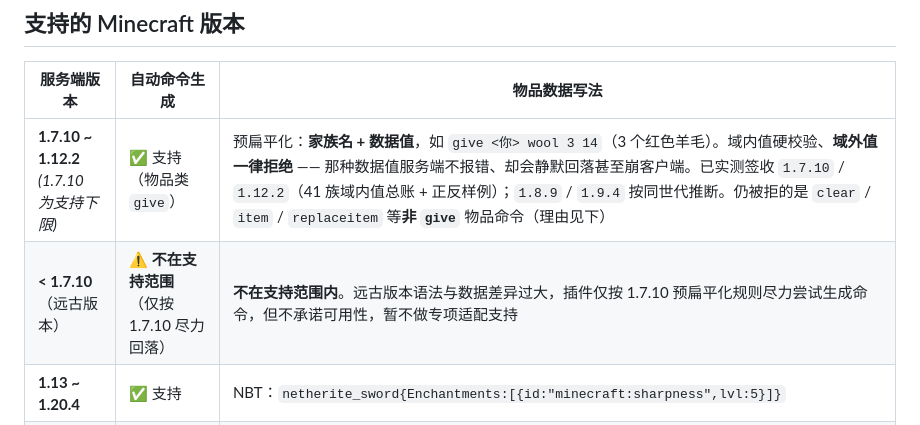
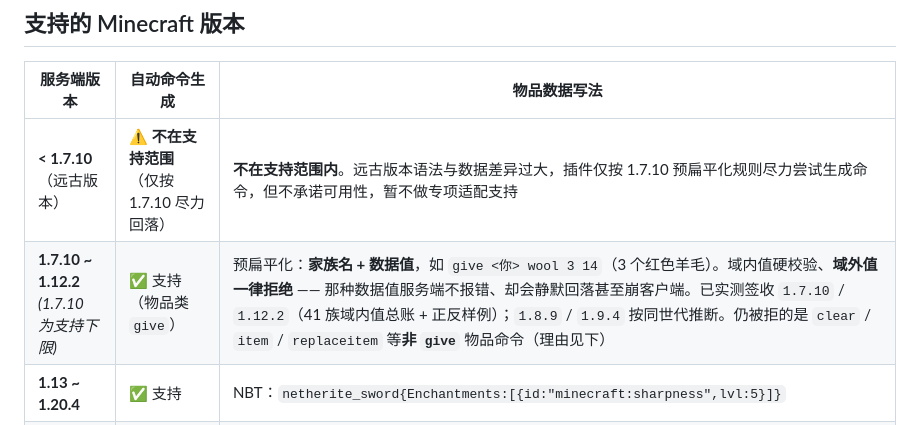
Before and after one commit to HuangGuaKnn/astrbot_plugin_Scintilla_MC_Server_Control, a Markdown page: README.md, the part around the change. Drawn GitHub-style.

Commit message:
docs(readme): 调整版本支持表格排序（远古版本置顶保持自然递增）

```diff
--- a/README.md
+++ b/README.md
@@ -58,8 +58,8 @@
 
 | 服务端版本 | 自动命令生成 | 物品数据写法 |
 | --- | --- | --- |
+| **< 1.7.10**（远古版本） | ⚠️ **不在支持范围**<br>（仅按 1.7.10 尽力回落） | **不在支持范围内**。远古版本语法与数据差异过大，插件仅按 1.7.10 预扁平化规则尽力尝试生成命令，但不承诺可用性，暂不做专项适配支持 |
 | **1.7.10 ~ 1.12.2**<br>*(1.7.10 为支持下限)* | ✅ 支持（物品类 `give`） | 预扁平化：**家族名 + 数据值**，如 `give <你> wool 3 14`（3 个红色羊毛）。域内值硬校验、**域外值一律拒绝** —— 那种数据值服务端不报错、却会静默回落甚至崩客户端。已实测签收 `1.7.10` / `1.12.2`（41 族域内值总账 + 正反样例）；`1.8.9` / `1.9.4` 按同世代推断。仍被拒的是 `clear` / `item` / `replaceitem` 等**非 `give`** 物品命令（理由见下） |
-| **< 1.7.10**（远古版本） | ⚠️ **不在支持范围**<br>（仅按 1.7.10 尽力回落） | **不在支持范围内**。远古版本语法与数据差异过大，插件仅按 1.7.10 预扁平化规则尽力尝试生成命令，但不承诺可用性，暂不做专项适配支持 |
 | **1.13 ~ 1.20.4** | ✅ 支持 | NBT：`netherite_sword{Enchantments:[{id:"minecraft:sharpness",lvl:5}]}` |
 | **1.20.5 ~ 1.21+** | ✅ 支持 | 物品组件：`netherite_sword[enchantments={levels:{"minecraft:sharpness":5}}]` |
 | 版本未知 / 读不到 | ⛔ 拒绝带数据命令 | 请在插件设置页手填服务端版本（异地 RCON 模式探测必然失败，只能手填；留空也能保存，但这类请求会被拒） |
```
